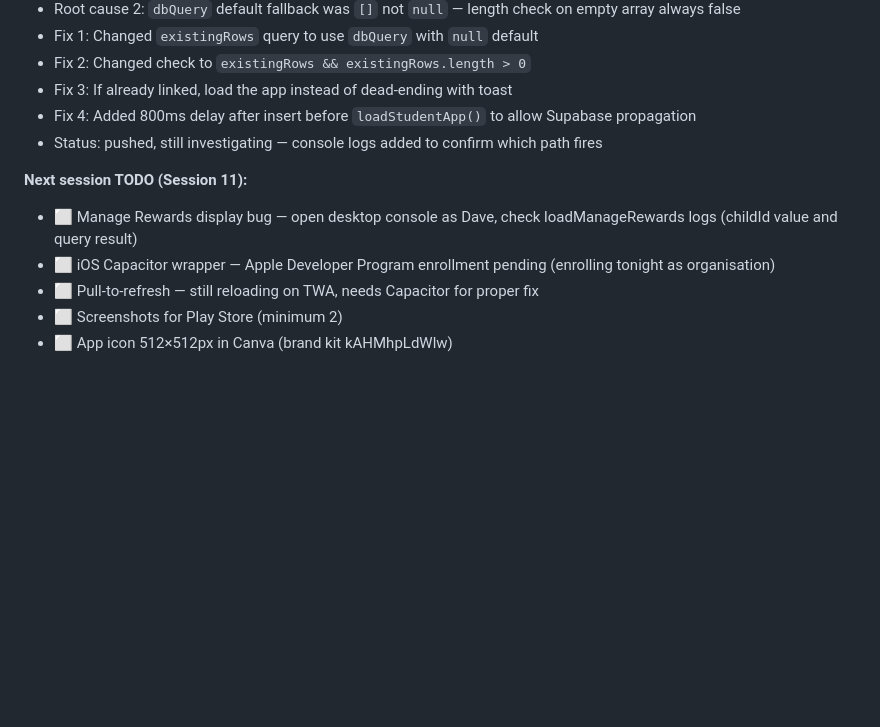
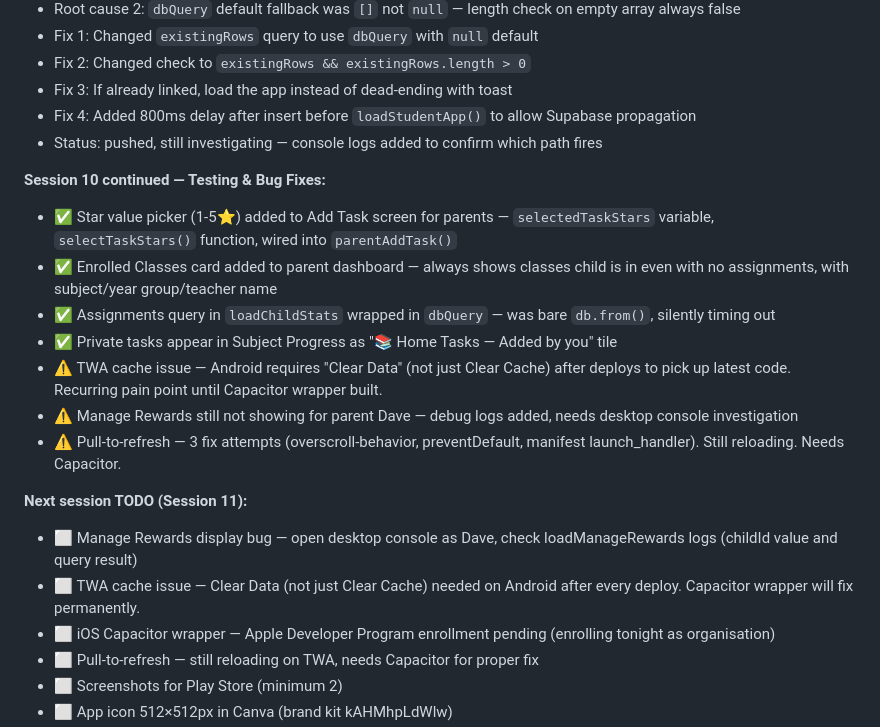
Before and after one commit to stevothomo99-cpu/focably, a Markdown page: CLAUDE_CONTEXT.md, the part around the change. GitHub-like rendering; blank space fills up the shorter version.

Commit message:
docs: update CLAUDE_CONTEXT.md — Session 10 wrap-up

```diff
--- a/CLAUDE_CONTEXT.md
+++ b/CLAUDE_CONTEXT.md
@@ -811,8 +811,18 @@ Then build in this order:
 - Fix 4: Added 800ms delay after insert before `loadStudentApp()` to allow Supabase propagation
 - Status: pushed, still investigating — console logs added to confirm which path fires
 
+**Session 10 continued — Testing & Bug Fixes:**
+- ✅ Star value picker (1-5⭐) added to Add Task screen for parents — `selectedTaskStars` variable, `selectTaskStars()` function, wired into `parentAddTask()`
+- ✅ Enrolled Classes card added to parent dashboard — always shows classes child is in even with no assignments, with subject/year group/teacher name
+- ✅ Assignments query in `loadChildStats` wrapped in `dbQuery` — was bare `db.from()`, silently timing out
+- ✅ Private tasks appear in Subject Progress as "📚 Home Tasks — Added by you" tile
+- ⚠️ TWA cache issue — Android requires "Clear Data" (not just Clear Cache) after deploys to pick up latest code. Recurring pain point until Capacitor wrapper built.
+- ⚠️ Manage Rewards still not showing for parent Dave — debug logs added, needs desktop console investigation
+- ⚠️ Pull-to-refresh — 3 fix attempts (overscroll-behavior, preventDefault, manifest launch_handler). Still reloading. Needs Capacitor.
+
 **Next session TODO (Session 11):**
 - ⬜ Manage Rewards display bug — open desktop console as Dave, check loadManageRewards logs (childId value and query result)
+- ⬜ TWA cache issue — Clear Data (not just Clear Cache) needed on Android after every deploy. Capacitor wrapper will fix permanently.
 - ⬜ iOS Capacitor wrapper — Apple Developer Program enrollment pending (enrolling tonight as organisation)
 - ⬜ Pull-to-refresh — still reloading on TWA, needs Capacitor for proper fix
 - ⬜ Screenshots for Play Store (minimum 2)
```
